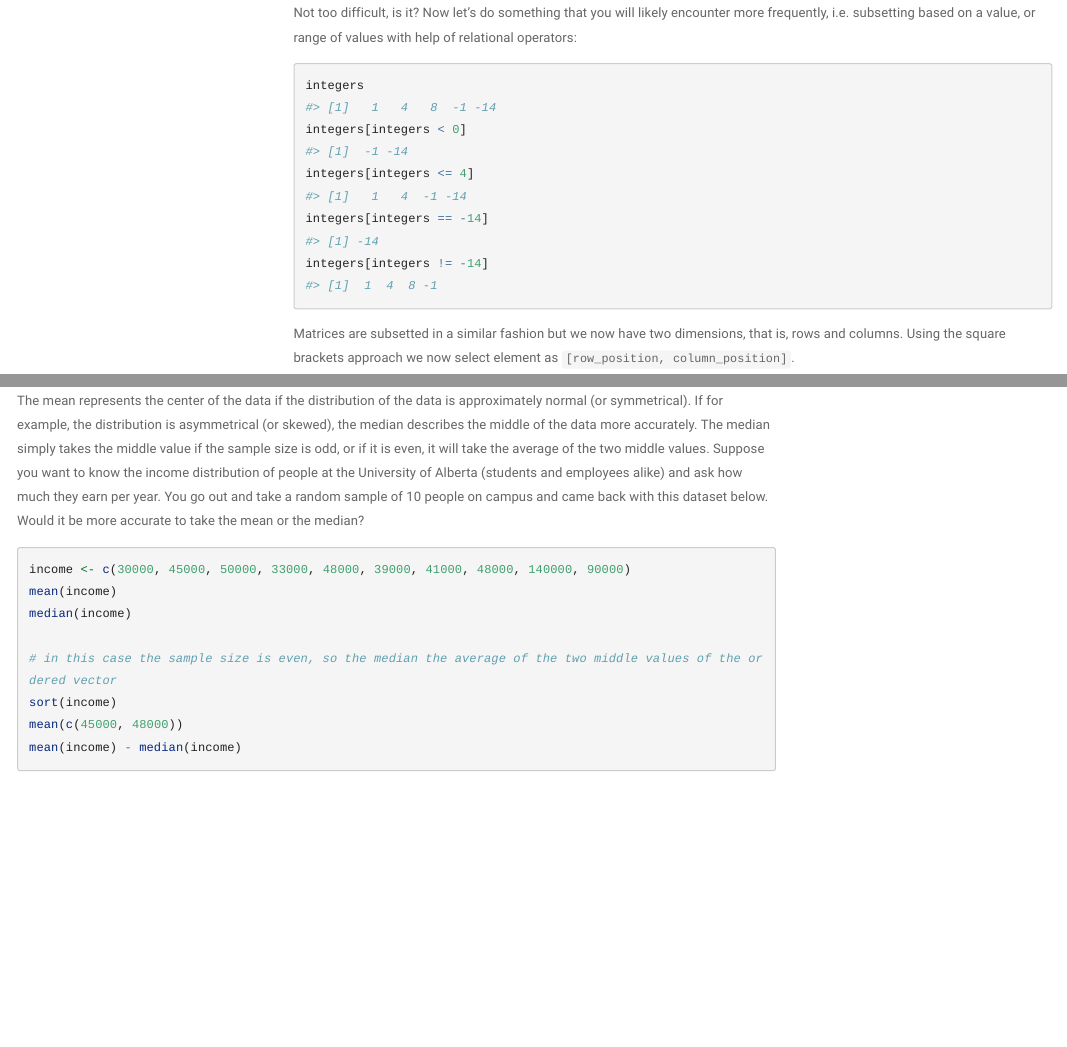
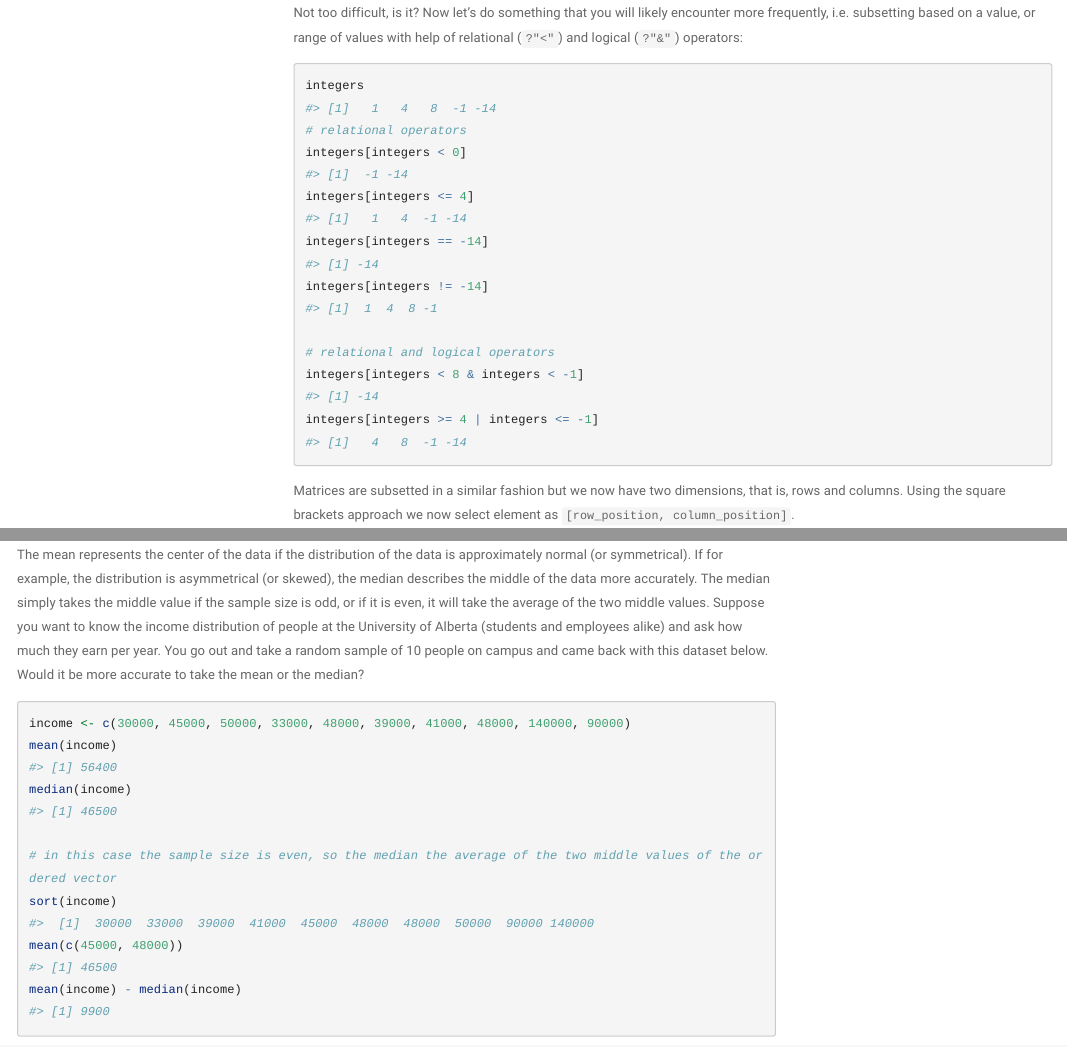
Before and after one commit to envirostats/envirostats.github.io, an R Markdown document (day1.Rmd): the page in a window 1100 px wide, from 15360 px down, and a second part further down, joined at a grey line. Rendered offline with R 4.5, knitr and Pandoc, with nearby package versions; code that draws random numbers runs with fixed seeds of ours; some code elsewhere in the file could not run offline; menus at the side of the page are left out; long lines of code are wrapped.

Commit message:
updated website day1

````diff
--- a/day1.Rmd
+++ b/day1.Rmd
@@ -465,14 +465,19 @@ integers[-3:-5] # everything except position 3, 4, 5
 
 ```
 
-Not too difficult, is it? Now let's do something that you will likely encounter more frequently, i.e. subsetting based on a value, or range of values with help of relational operators:
+Not too difficult, is it? Now let's do something that you will likely encounter more frequently, i.e. subsetting based on a value, or range of values with help of relational (`?"<"`) and logical (`?"&"`) operators:
 
 ```{r}
 integers
+# relational operators
 integers[integers < 0]
 integers[integers <= 4]
 integers[integers == -14]
 integers[integers != -14]
+
+# relational and logical operators
+integers[integers < 8 & integers < -1]
+integers[integers >= 4 | integers <= -1]
 
 ```
 
````
Also changed, not shown: day1.html, day1_files/figure-html/unnamed-chunk-65-1.png, day1.Rmd (2 more changed lines).
